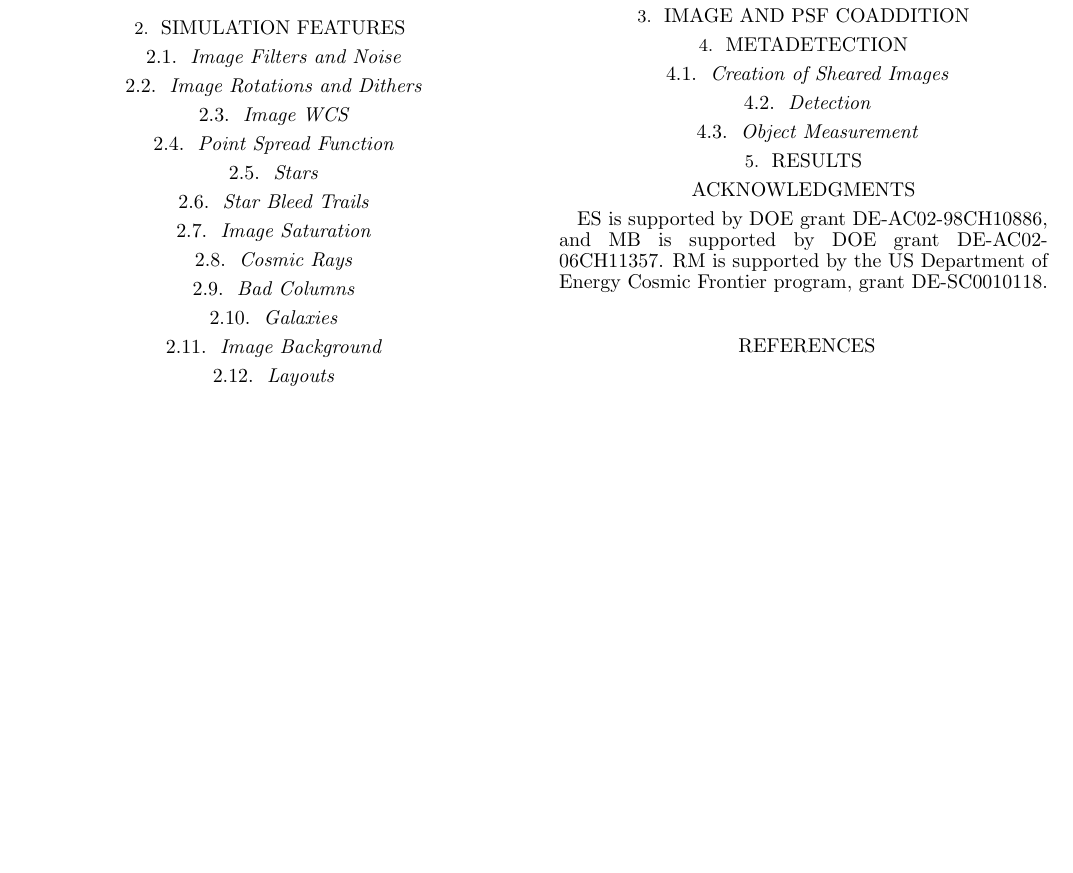
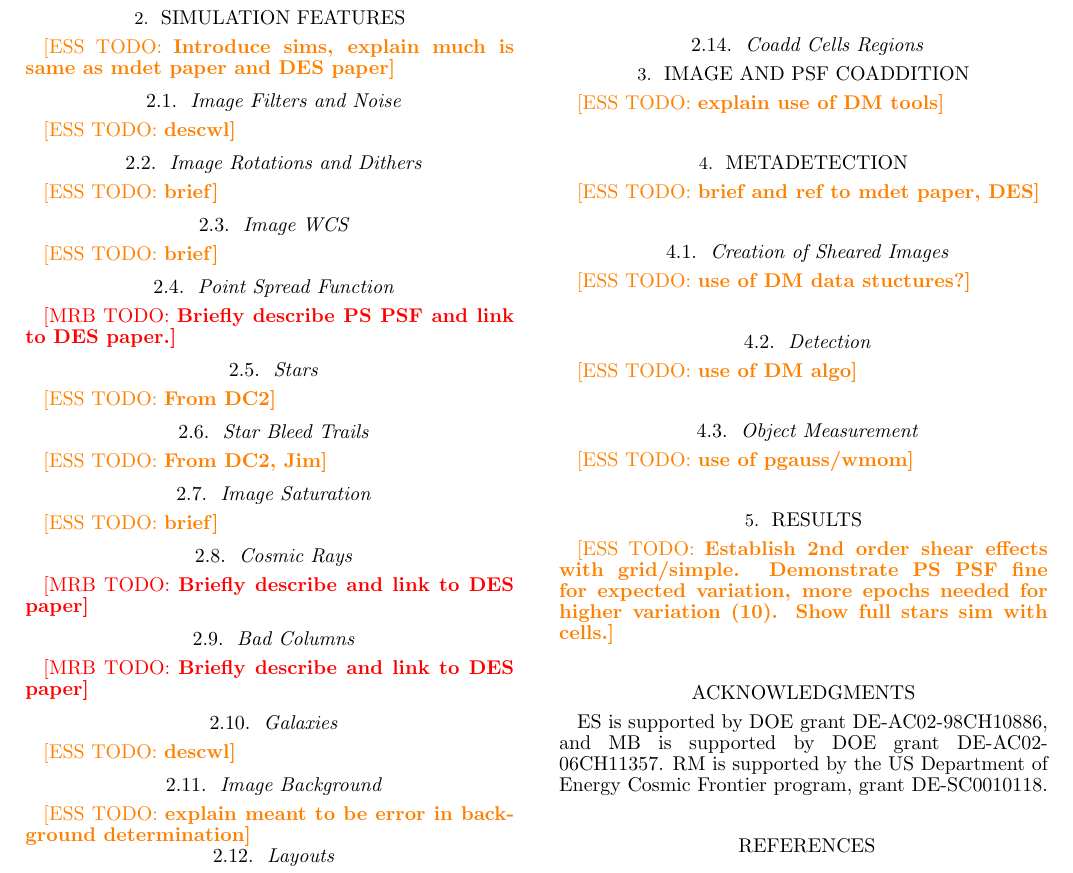
Before and after one commit to esheldon/mdetlsst, a LaTeX document (mdetlsst.tex): part of page 1 of 3, cut so that both start at the same text, the shorter picture padded with empty space. Compiled offline with pdfLaTeX.

Commit message:
add some TODO

```diff
--- a/mdetlsst.tex
+++ b/mdetlsst.tex
@@ -38,8 +38,9 @@
 \newcommand\notewrite[1]{\todo[color=orange, inline, size=\small]{To write: #1}}
 \newcommand\noteask[1]{\todo[color=cyan, inline, size=\small]{To ask: #1}}
 \newcommand\notecontrib[1]{\todo[color=green, inline, size=\small]{Contributors: #1}}
-\newcommand\esstodo[1]{\todo[color=yellow, inline, size=\small]{ESS: #1}}
-\newcommand{\ess}[1]{\textcolor{red}{[ESS: \bf #1]}}
+\newcommand{\mattodo}[1]{\textcolor{red}{[MRB TODO: \bf #1]}}
+\newcommand{\esstodo}[1]{\textcolor{orange}{[ESS TODO: \bf #1]}}
+\newcommand{\ess}[1]{\textcolor{blue}{[ESS: \bf #1]}}
 \newcommand{\mrb}[1]{\textcolor{purple}{[MRB: \bf #1]}}
 
 
@@ -133,28 +134,39 @@
 
 blah
 
-\section{Simulation Features}
+\section{Simulation Features} \label{sec:simfeatures}
 
-\subsection{Image Filters and Noise}
-\subsection{Image Rotations and Dithers}
-\subsection{Image WCS}
-\subsection{Point Spread Function}
-\subsection{Stars}
-\subsection{Star Bleed Trails}
-\subsection{Image Saturation}
-\subsection{Cosmic Rays}
-\subsection{Bad Columns}
-\subsection{Galaxies}
-\subsection{Image Background}
+\esstodo{Introduce sims, explain much is same as mdet paper and DES paper}
 
-\subsection{Layouts}
+\subsection{Image Filters and Noise} \label{sec:simfeatures:noise}
+\esstodo{descwl}
 
-\subsection{Shear Patterns}
+\subsection{Image Rotations and Dithers} \label{sec:simfeatures:rotdith}
+\esstodo{brief}
+\subsection{Image WCS} \label{sec:simfeatures:wcs}
+\esstodo{brief}
+\subsection{Point Spread Function} \label{sec:simfeatures:psf}
 
-\subsection{Coadd Cells Regions}
+\mattodo{Briefly describe PS PSF and link to DES paper.}
 
-\section{Image and PSF Coaddition}
-\section{Metadetection}
-\subsection{Creation of Sheared Images}
-\subsection{Detection}
-\subsection{Object Measurement}
+\subsection{Stars} \label{sec:simfeatures:stars}
+\esstodo{From DC2}
+\subsection{Star Bleed Trails} \label{sec:simfeatures:bleeds}
+\esstodo{From DC2, Jim}
+\subsection{Image Saturation} \label{sec:simfeatures:sat}
+\esstodo{brief}
+
+\subsection{Cosmic Rays} \label{sec:simfeatures:cosmics}
+
+\mattodo{Briefly describe and link to DES paper}
+
+\subsection{Bad Columns} \label{sec:simfeatures:badcols}
+
+\mattodo{Briefly describe and link to DES paper}
+
+\subsection{Galaxies} \label{sec:simfeatures:galaxies}
+\esstodo{descwl}
+\subsection{Image Background} \label{sec:simfeatures:background}
+\esstodo{explain meant to be error in background determination}
+
+\subsection{Layouts} \label{sec:simfeatures:layouts}
@@ -161,5 +178,20 @@ blah
+\subsection{Coadd Cells Regions} \label{sec:simfeatures:cells}
+
+\section{Image and PSF Coaddition} \label{sec:coadding}
+\esstodo{explain use of DM tools}
+
+\section{Metadetection} \label{sec:mdet}
+\esstodo{brief and ref to mdet paper, DES}
+
+\subsection{Creation of Sheared Images} \label{sec:mdet:sheared}
+\esstodo{use of DM data stuctures?}
+\subsection{Detection} \label{sec:mdet:detect}
+\esstodo{use of DM algo}
+\subsection{Object Measurement} \label{sec:mdet:meas}
+\esstodo{use of pgauss/wmom}
 
 \section{Results}
+\esstodo{Establish 2nd order shear effects with grid/simple.  Demonstrate PS PSF fine for expected variation, more epochs needed for higher variation (10). Show full stars sim with cells.}
 
 
 % \input{code/mtable.tex}
```
Also changed, not shown: mdetlsst.tex (5 more changed lines).
